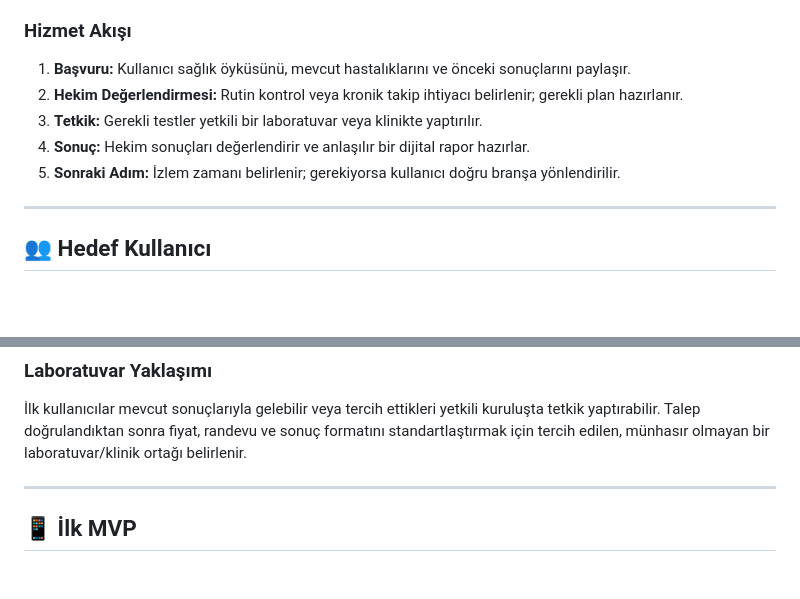
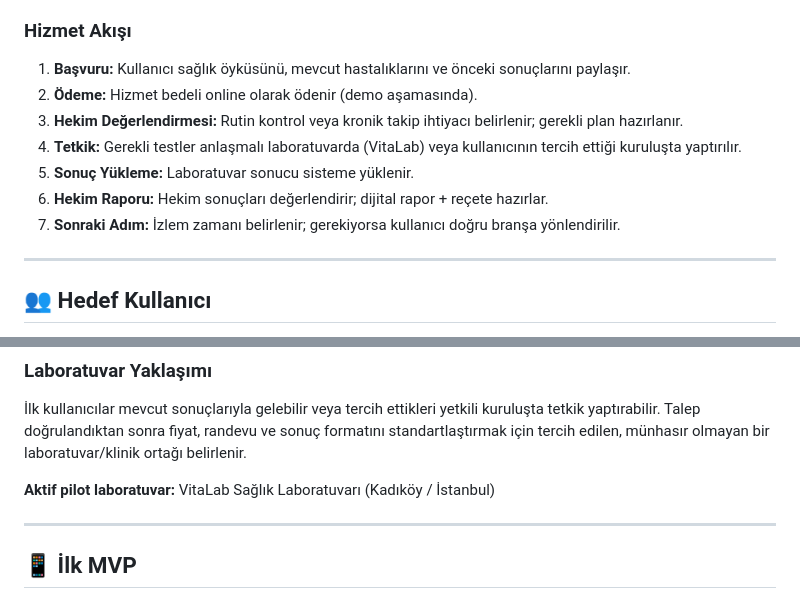
Before and after one commit to HELUNEXA/helunexa, a Markdown page: README.md, 2 parts joined by grey strips. Drawn GitHub-style; blank space fills up the shorter version.

```diff
--- a/README.md
+++ b/README.md
@@ -44,10 +44,12 @@ HELUNEXA; ilk hekim değerlendirmesini, gerekli tetkiklerin planlanmasını, son
 ### Hizmet Akışı
 
 1. **Başvuru:** Kullanıcı sağlık öyküsünü, mevcut hastalıklarını ve önceki sonuçlarını paylaşır.
-2. **Hekim Değerlendirmesi:** Rutin kontrol veya kronik takip ihtiyacı belirlenir; gerekli plan hazırlanır.
-3. **Tetkik:** Gerekli testler yetkili bir laboratuvar veya klinikte yaptırılır.
-4. **Sonuç:** Hekim sonuçları değerlendirir ve anlaşılır bir dijital rapor hazırlar.
-5. **Sonraki Adım:** İzlem zamanı belirlenir; gerekiyorsa kullanıcı doğru branşa yönlendirilir.
+2. **Ödeme:** Hizmet bedeli online olarak ödenir (demo aşamasında).
+3. **Hekim Değerlendirmesi:** Rutin kontrol veya kronik takip ihtiyacı belirlenir; gerekli plan hazırlanır.
+4. **Tetkik:** Gerekli testler anlaşmalı laboratuvarda (VitaLab) veya kullanıcının tercih ettiği kuruluşta yaptırılır.
+5. **Sonuç Yükleme:** Laboratuvar sonucu sisteme yüklenir.
+6. **Hekim Raporu:** Hekim sonuçları değerlendirir; dijital rapor + reçete hazırlar.
+7. **Sonraki Adım:** İzlem zamanı belirlenir; gerekiyorsa kullanıcı doğru branşa yönlendirilir.
 
 ---
 
@@ -79,6 +81,8 @@ Yaşla sınırlandırılmayan iki ana kullanıcı ihtiyacı vardır:
 
 İlk kullanıcılar mevcut sonuçlarıyla gelebilir veya tercih ettikleri yetkili kuruluşta tetkik yaptırabilir. Talep doğrulandıktan sonra fiyat, randevu ve sonuç formatını standartlaştırmak için tercih edilen, münhasır olmayan bir laboratuvar/klinik ortağı belirlenir.
 
+**Aktif pilot laboratuvar:** VitaLab Sağlık Laboratuvarı (Kadıköy / İstanbul)
+
 ---
 
 ## 📱 İlk MVP
```
Also changed, not shown: other parts of README.md (+104 -14 lines).
